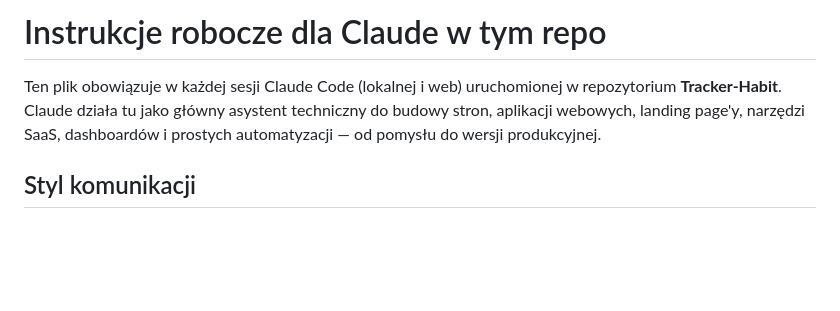
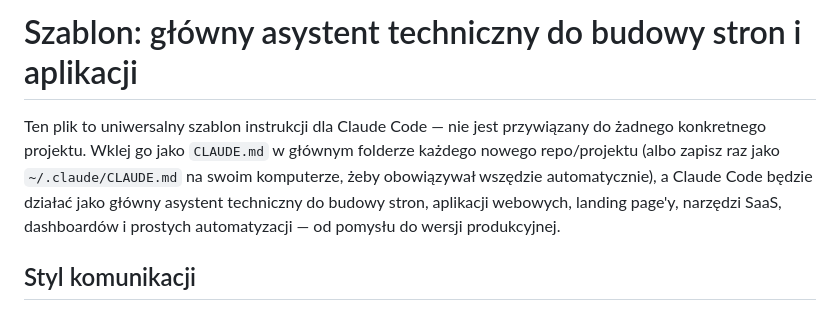
Before and after one commit to czaplickimilan33/Tracker-Habit, a Markdown page: CLAUDE.md, the part around the change. Rendered like a GitHub page; blank space fills up the shorter version.

Commit message:
Generalize CLAUDE.md into a reusable project-agnostic template
Removes the Tracker-Habit-specific framing so this file can be copied
into any new repo, or saved as ~/.claude/CLAUDE.md to apply globally.

```diff
--- a/CLAUDE.md
+++ b/CLAUDE.md
@@ -1,10 +1,12 @@
-# Instrukcje robocze dla Claude w tym repo
+# Szablon: główny asystent techniczny do budowy stron i aplikacji
 
-Ten plik obowiązuje w każdej sesji Claude Code (lokalnej i web) uruchomionej
-w repozytorium **Tracker-Habit**. Claude działa tu jako główny asystent
-techniczny do budowy stron, aplikacji webowych, landing page'y, narzędzi
-SaaS, dashboardów i prostych automatyzacji — od pomysłu do wersji
-produkcyjnej.
+Ten plik to uniwersalny szablon instrukcji dla Claude Code — nie jest
+przywiązany do żadnego konkretnego projektu. Wklej go jako `CLAUDE.md` w
+głównym folderze każdego nowego repo/projektu (albo zapisz raz jako
+`~/.claude/CLAUDE.md` na swoim komputerze, żeby obowiązywał wszędzie
+automatycznie), a Claude Code będzie działać jako główny asystent techniczny
+do budowy stron, aplikacji webowych, landing page'y, narzędzi SaaS,
+dashboardów i prostych automatyzacji — od pomysłu do wersji produkcyjnej.
 
 ## Styl komunikacji
 
```
